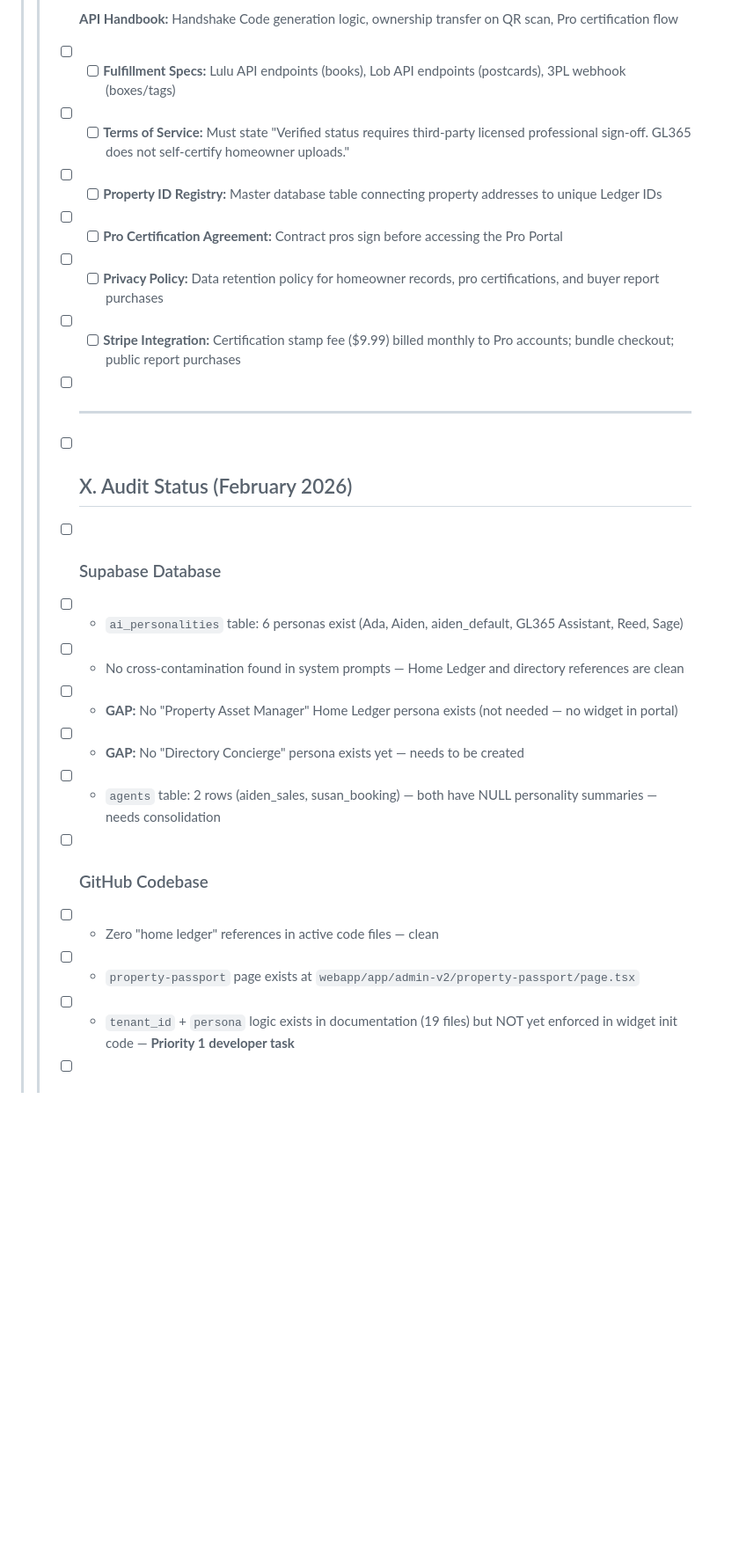
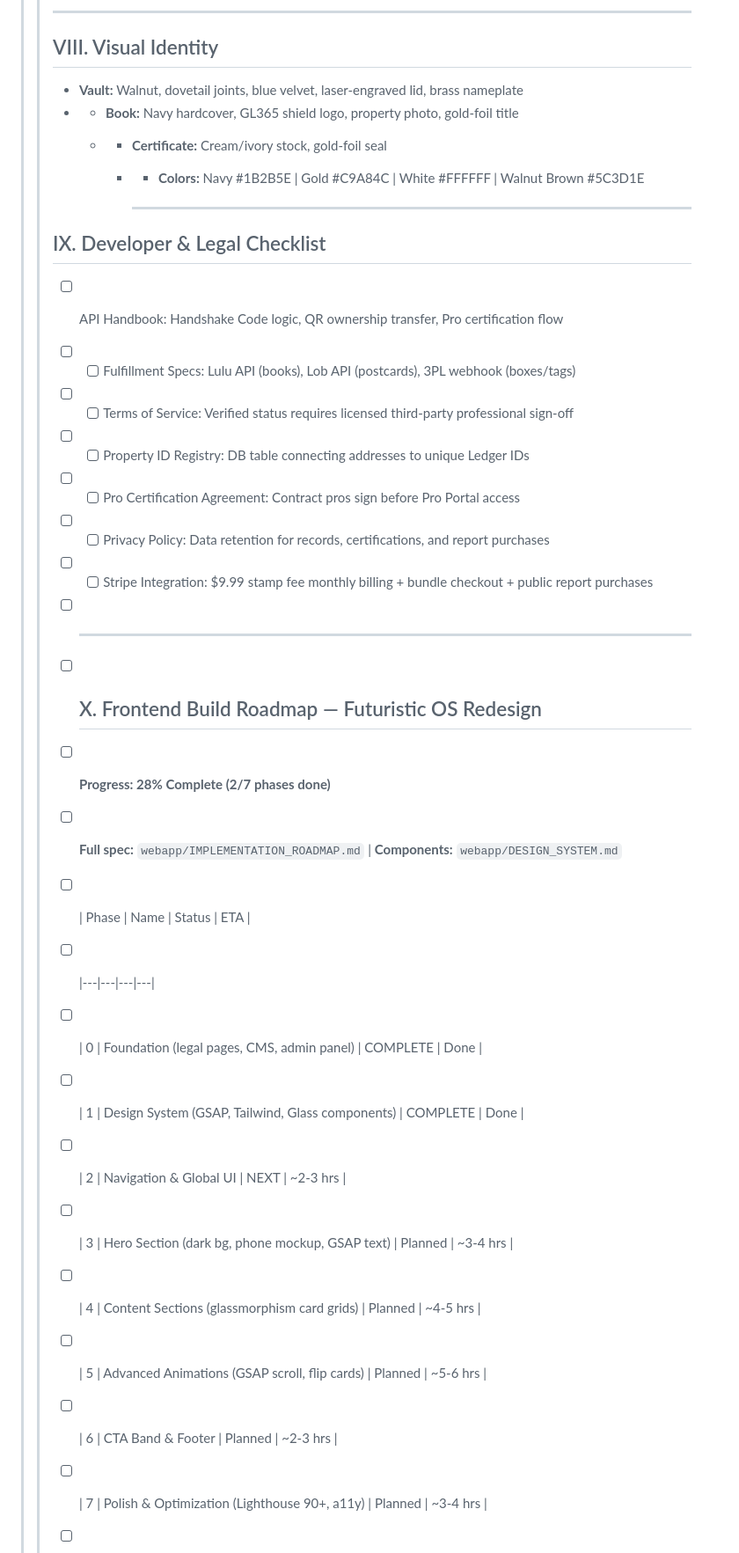
Before and after one commit to jaredtucker13-byte/greenline365-web, a Markdown page: docs/GL365_HOME_LEDGER_MASTER_DOC.md, the part around one of its changes. Shown at 88% size. GitHub-like rendering; blank space fills up the shorter version.

```diff
--- a/docs/GL365_HOME_LEDGER_MASTER_DOC.md
+++ b/docs/GL365_HOME_LEDGER_MASTER_DOC.md
@@ -208,25 +149,40 @@
 > >
-> > - [ ] **API Handbook:** Handshake Code generation logic, ownership transfer on QR scan, Pro certification flow
-> > - [ ] - [ ] **Fulfillment Specs:** Lulu API endpoints (books), Lob API endpoints (postcards), 3PL webhook (boxes/tags)
-> > - [ ] - [ ] **Terms of Service:** Must state "Verified status requires third-party licensed professional sign-off. GL365 does not self-certify homeowner uploads."
-> > - [ ] - [ ] **Property ID Registry:** Master database table connecting property addresses to unique Ledger IDs
-> > - [ ] - [ ] **Pro Certification Agreement:** Contract pros sign before accessing the Pro Portal
-> > - [ ] - [ ] **Privacy Policy:** Data retention policy for homeowner records, pro certifications, and buyer report purchases
-> > - [ ] - [ ] **Stripe Integration:** Certification stamp fee ($9.99) billed monthly to Pro accounts; bundle checkout; public report purchases
+> > ---
+> >
+> > ## VIII. Visual Identity
+> >
+> > - **Vault:** Walnut, dovetail joints, blue velvet, laser-engraved lid, brass nameplate
+> > - - **Book:** Navy hardcover, GL365 shield logo, property photo, gold-foil title
+> >   - - **Certificate:** Cream/ivory stock, gold-foil seal
+> >     - - **Colors:** Navy #1B2B5E | Gold #C9A84C | White #FFFFFF | Walnut Brown #5C3D1E
+> >
+> >       - ---
+> >
+> > ## IX. Developer & Legal Checklist
+> >
+> > - [ ] API Handbook: Handshake Code logic, QR ownership transfer, Pro certification flow
+> > - [ ] - [ ] Fulfillment Specs: Lulu API (books), Lob API (postcards), 3PL webhook (boxes/tags)
+> > - [ ] - [ ] Terms of Service: Verified status requires licensed third-party professional sign-off
+> > - [ ] - [ ] Property ID Registry: DB table connecting addresses to unique Ledger IDs
+> > - [ ] - [ ] Pro Certification Agreement: Contract pros sign before Pro Portal access
+> > - [ ] - [ ] Privacy Policy: Data retention for records, certifications, and report purchases
+> > - [ ] - [ ] Stripe Integration: $9.99 stamp fee monthly billing + bundle checkout + public report purchases
 > >
 > > - [ ] ---
 > >
-> > - [ ] ## X. Audit Status (February 2026)
+> > - [ ] ## X. Frontend Build Roadmap — Futuristic OS Redesign
 > >
-> > - [ ] ### Supabase Database
-> > - [ ] - `ai_personalities` table: 6 personas exist (Ada, Aiden, aiden_default, GL365 Assistant, Reed, Sage)
-> > - [ ] - No cross-contamination found in system prompts — Home Ledger and directory references are clean
-> > - [ ] - **GAP:** No "Property Asset Manager" Home Ledger persona exists (not needed — no widget in portal)
-> > - [ ] - **GAP:** No "Directory Concierge" persona exists yet — needs to be created
-> > - [ ] - `agents` table: 2 rows (aiden_sales, susan_booking) — both have NULL personality summaries — needs consolidation
+> > - [ ] **Progress: 28% Complete (2/7 phases done)**
+> > - [ ] **Full spec:** `webapp/IMPLEMENTATION_ROADMAP.md` | **Components:** `webapp/DESIGN_SYSTEM.md`
 > >
-> > - [ ] ### GitHub Codebase
-> > - [ ] - Zero "home ledger" references in active code files — clean
-> > - [ ] - `property-passport` page exists at `webapp/app/admin-v2/property-passport/page.tsx`
-> > - [ ] - `tenant_id` + `persona` logic exists in documentation (19 files) but NOT yet enforced in widget init code — **Priority 1 developer task**
+> > - [ ] | Phase | Name | Status | ETA |
+> > - [ ] |---|---|---|---|
+> > - [ ] | 0 | Foundation (legal pages, CMS, admin panel) | COMPLETE | Done |
+> > - [ ] | 1 | Design System (GSAP, Tailwind, Glass components) | COMPLETE | Done |
+> > - [ ] | 2 | Navigation & Global UI | NEXT | ~2-3 hrs |
+> > - [ ] | 3 | Hero Section (dark bg, phone mockup, GSAP text) | Planned | ~3-4 hrs |
+> > - [ ] | 4 | Content Sections (glassmorphism card grids) | Planned | ~4-5 hrs |
+> > - [ ] | 5 | Advanced Animations (GSAP scroll, flip cards) | Planned | ~5-6 hrs |
+> > - [ ] | 6 | CTA Band & Footer | Planned | ~2-3 hrs |
+> > - [ ] | 7 | Polish & Optimization (Lighthouse 90+, a11y) | Planned | ~3-4 hrs |
 > >
```
Also changed, not shown: other parts of docs/GL365_HOME_LEDGER_MASTER_DOC.md (+141 -123 lines).
